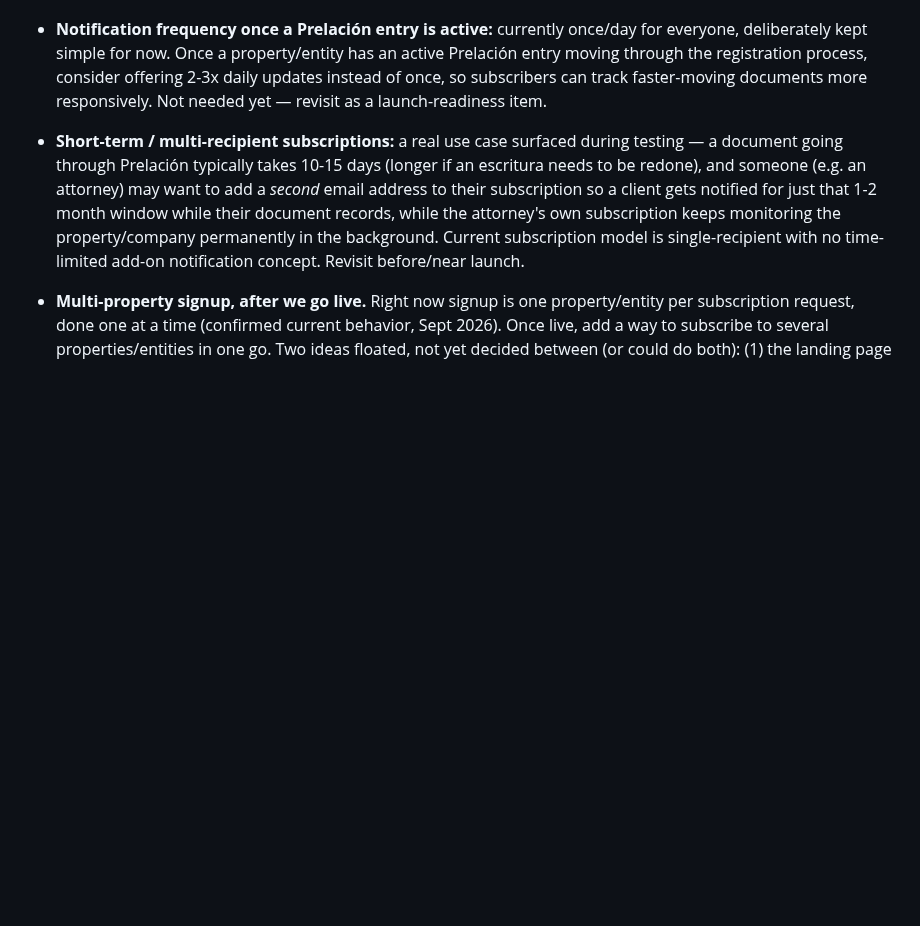
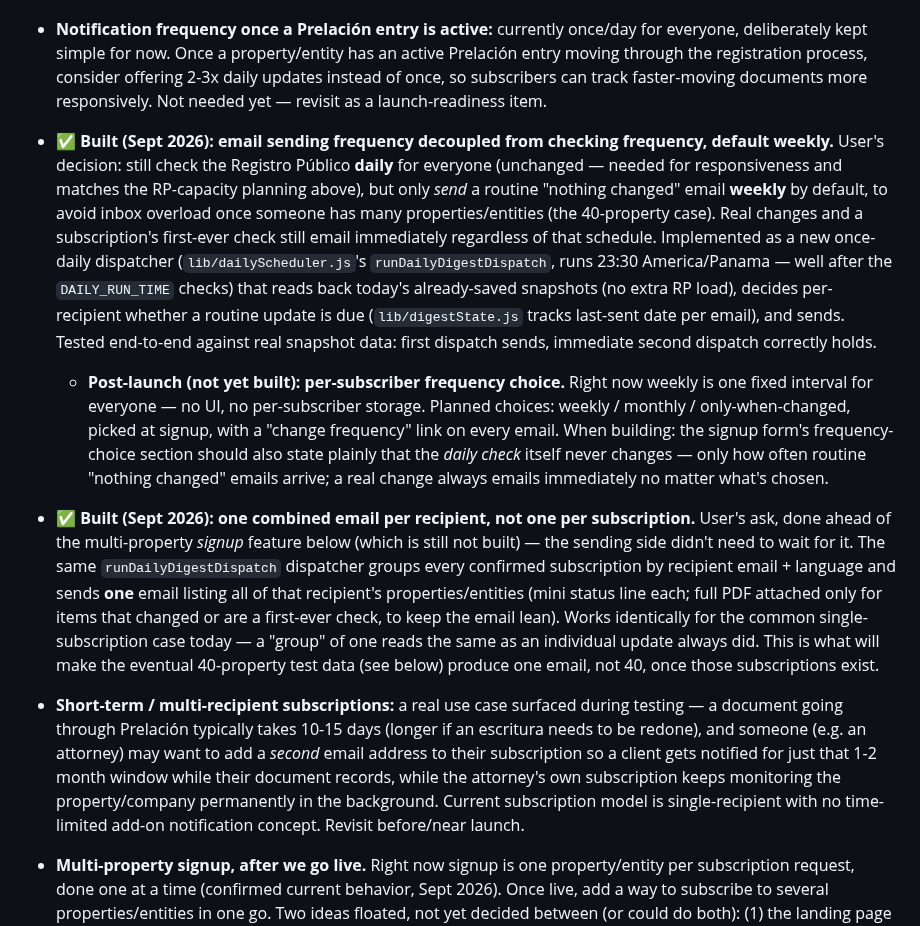
Before and after one commit to JeffFP-Git/Atlas-Panama, a Markdown page: CLAUDE.md, the part around the change. Rendered like a GitHub page; blank space fills up the shorter version.

Commit message:
Record digest-bundling and weekly-frequency decisions and what's built vs deferred
Co-Authored-By: Claude Sonnet 5 <noreply@anthropic.com>
Claude-Session: https://claude.ai/code/session_011w93MHTQK22kacPUUyGSYL

```diff
--- a/CLAUDE.md
+++ b/CLAUDE.md
@@ -278,6 +278,9 @@ Throughout earlier work in this file, `app.atlaspanama.com` is referenced as "th
 - **✅ TO DO BEFORE LAUNCH: Get a dedicated phone line for Atlas Panama.** The user doesn't have one yet. Needed for (a) eventually enabling WhatsApp Business API (see below), and (b) possibly a Stripe requirement — see the next item. Not a coding task; the user needs to acquire this themselves.
 - **✅ TO DO BEFORE LAUNCH: Check Stripe's requirements for a live/public-facing business.** The user recalls Stripe may require the website to show a working business phone number before going live with real payments — unconfirmed, needs verification directly with Stripe (or their docs) before launch, alongside whatever else Stripe expects of a public checkout page. Tie this to the dedicated phone line item above. **Added Sept 2026:** once the real site is live at the chosen domain, also update the "Business website" URL on file in Stripe's Dashboard (Settings → Business details) to match — no formal reapproval/notification is required to change it, but Stripe's account may still be on file with `app.atlaspanama.com` from initial approval, and this project already chose to abandon that in favor of the root domain `atlaspanama.com` (see the "customer-facing domain" decision below). Leaving a stale URL on file is a small, easily-avoidable risk given Stripe's own automated site checks (see the earlier maintenance-page precaution).
 - **Notification frequency once a Prelación entry is active:** currently once/day for everyone, deliberately kept simple for now. Once a property/entity has an active Prelación entry moving through the registration process, consider offering 2-3x daily updates instead of once, so subscribers can track faster-moving documents more responsively. Not needed yet — revisit as a launch-readiness item.
+- **✅ Built (Sept 2026): email sending frequency decoupled from checking frequency, default weekly.** User's decision: still check the Registro Público **daily** for everyone (unchanged — needed for responsiveness and matches the RP-capacity planning above), but only *send* a routine "nothing changed" email **weekly** by default, to avoid inbox overload once someone has many properties/entities (the 40-property case). Real changes and a subscription's first-ever check still email immediately regardless of that schedule. Implemented as a new once-daily dispatcher (`lib/dailyScheduler.js`'s `runDailyDigestDispatch`, runs 23:30 America/Panama — well after the `DAILY_RUN_TIME` checks) that reads back today's already-saved snapshots (no extra RP load), decides per-recipient whether a routine update is due (`lib/digestState.js` tracks last-sent date per email), and sends. Tested end-to-end against real snapshot data: first dispatch sends, immediate second dispatch correctly holds.
+  - **Post-launch (not yet built): per-subscriber frequency choice.** Right now weekly is one fixed interval for everyone — no UI, no per-subscriber storage. Planned choices: weekly / monthly / only-when-changed, picked at signup, with a "change frequency" link on every email. When building: the signup form's frequency-choice section should also state plainly that the *daily check* itself never changes — only how often routine "nothing changed" emails arrive; a real change always emails immediately no matter what's chosen.
+- **✅ Built (Sept 2026): one combined email per recipient, not one per subscription.** User's ask, done ahead of the multi-property *signup* feature below (which is still not built) — the sending side didn't need to wait for it. The same `runDailyDigestDispatch` dispatcher groups every confirmed subscription by recipient email + language and sends **one** email listing all of that recipient's properties/entities (mini status line each; full PDF attached only for items that changed or are a first-ever check, to keep the email lean). Works identically for the common single-subscription case today — a "group" of one reads the same as an individual update always did. This is what will make the eventual 40-property test data (see below) produce one email, not 40, once those subscriptions exist.
 - **Short-term / multi-recipient subscriptions:** a real use case surfaced during testing — a document going through Prelación typically takes 10-15 days (longer if an escritura needs to be redone), and someone (e.g. an attorney) may want to add a *second* email address to their subscription so a client gets notified for just that 1-2 month window while their document records, while the attorney's own subscription keeps monitoring the property/company permanently in the background. Current subscription model is single-recipient with no time-limited add-on notification concept. Revisit before/near launch.
 - **Multi-property signup, after we go live.** Right now signup is one property/entity per subscription request, done one at a time (confirmed current behavior, Sept 2026). Once live, add a way to subscribe to several properties/entities in one go. Two ideas floated, not yet decided between (or could do both): (1) the landing page reached from a social media ad click gets a box/option to add multiple properties in one signup; (2) add a **second button** to the "confirm your property" email alongside the existing one — e.g. "Confirm & Checkout" (pay for just this one now) vs. "Confirm & Add Another" (add this one to a running list, then check out for all of them together at the end).
   - **Real test data lined up for this (Sept 2026):** the user personally owns/manages ~40 properties and entities (fincas/folios, SAs, fundaciones, corps) and is building an Excel list of them, looking up each one's details in the Registro Público to fill it in. Plan: once the multi-property feature above is built, the user subscribes to all ~40 under their own persona as the first real customer — gives a real, full-scale dataset to develop and validate multi-property signup against before/instead of relying on synthetic test data. Still filed under "after we go live" like the feature itself, but the data-gathering (the Excel list) is happening now, ahead of time, so it's ready when this gets built.
```
